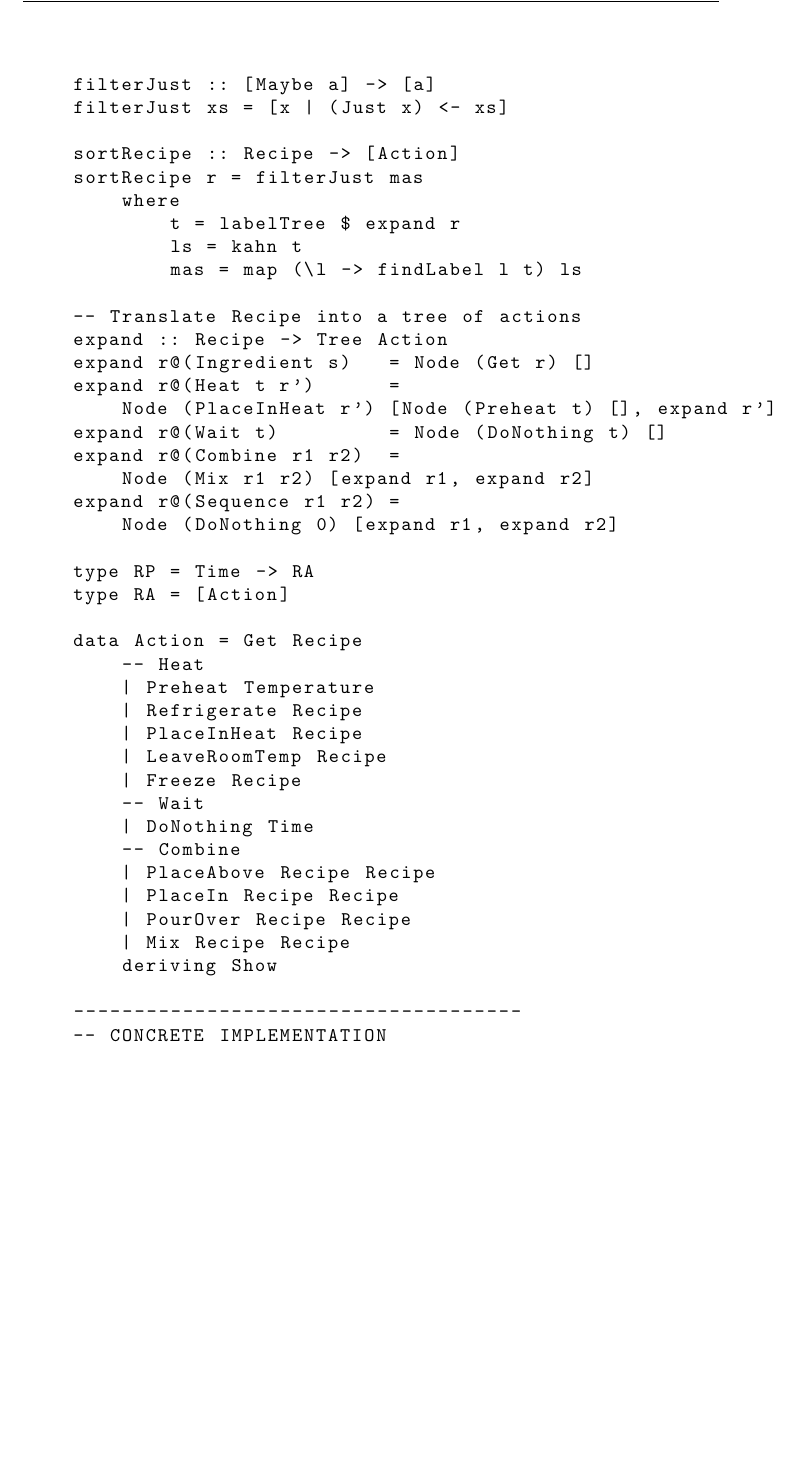
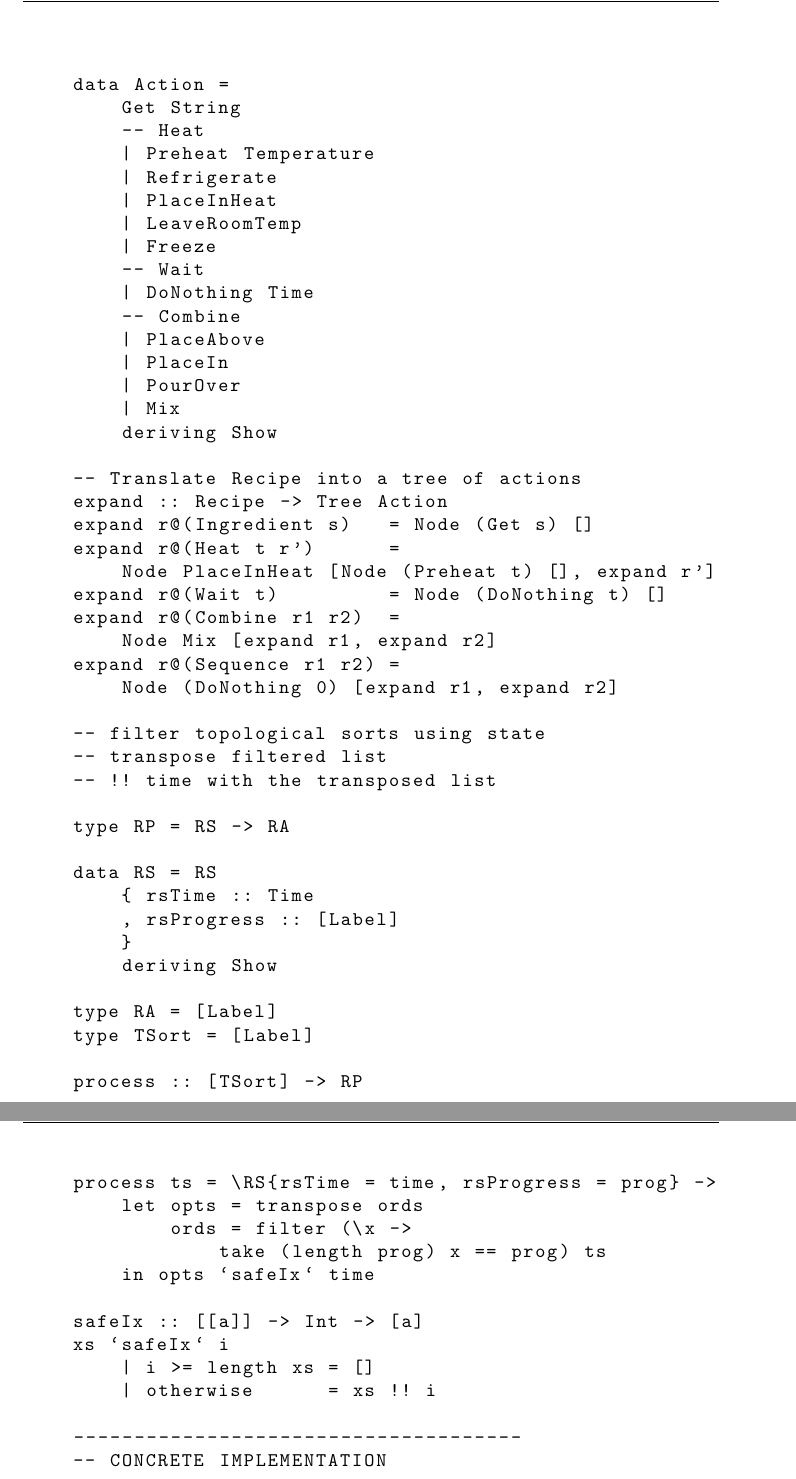
Before and after one commit to Burtannia/recipe-dsl, a LaTeX document (docs/interim/Interim.tex): part of page 19 of 26 before the commit and two parts of pages 19 and 20 of 27 after it, the two joined at a grey line, cut at the place of the change, the shorter picture padded with empty space. The pictures show the PDF file docs/interim/Interim.pdf that the author committed with the source.

Commit message:
Added process function and updated interim report

```diff
--- a/docs/interim/Interim.tex
+++ b/docs/interim/Interim.tex
@@ -381,0 +387 @@
+    \begin{lstlisting}
@@ -387,0 +391,2 @@
+    expand r@(Ingredient s)   = Node (Get s) []
+    expand r@(Heat t r')      =
@@ -387,0 +399 @@
+    \end{lstlisting}
@@ -406,14 +439,0 @@
-    \begin{figure}[ht]
-        \centering\small
-            \begin{align*}
-            \llbracket Ingredient \: s \rrbracket &= Node \: (Get \: (Ingredient \: s)) \: [] \\
-            \llbracket Heat \: t \: r \rrbracket &= Node \:(PlaceInHeat \: r) \:
-                [Node \: (Preheat \: t) \: [], \llbracket r \rrbracket]) \\
-            \llbracket Wait \: t \rrbracket &= Node \: (DoNothing \: t) \: [] \\
-            \llbracket Combine \: r1 \: r2 \rrbracket &=
-                Node \: (Mix \: r1 \: r2) \: [\llbracket r1 \rrbracket , \llbracket r2 \rrbracket] \\
-            \llbracket Sequence \: r1 \: r2 \rrbracket &=
-                Node \: (DoNothing \: 0) \: [\llbracket r1 \rrbracket , \llbracket r2 \rrbracket]
-            \end{align*}
-        \caption{Denotational semantics for recipes.}
-    \end{figure}
@@ -428,3 +451,14 @@
     \begin{tt}
     \small
     \begin{lstlisting}
+    process :: [TSort] -> RP
+    process ts = \RS{rsTime = time, rsProgress = prog} ->
+        let opts = transpose ords
+            ords = filter (\x ->
+                take (length prog) x == prog) ts
+        in opts `safeIx` time
+
+    safeIx :: [[a]] -> Int -> [a]
+    xs `safeIx` i
+        | i >= length xs = []
+        | otherwise      = xs !! i
@@ -747,45 +776,60 @@
     -- RECIPE SEMANTICS
     -------------------------------------
 
-    filterJust :: [Maybe a] -> [a]
-    filterJust xs = [x | (Just x) <- xs]
-
-    sortRecipe :: Recipe -> [Action]
-    sortRecipe r = filterJust mas
-        where
-            t = labelTree $ expand r
-            ls = kahn t
-            mas = map (\l -> findLabel l t) ls
+    data Action =
+        Get String
+        -- Heat
+        | Preheat Temperature
+        | Refrigerate
+        | PlaceInHeat
+        | LeaveRoomTemp
+        | Freeze
+        -- Wait
+        | DoNothing Time
+        -- Combine
+        | PlaceAbove
+        | PlaceIn
+        | PourOver
+        | Mix
+        deriving Show
 
     -- Translate Recipe into a tree of actions
     expand :: Recipe -> Tree Action
-    expand r@(Ingredient s)   = Node (Get r) []
+    expand r@(Ingredient s)   = Node (Get s) []
     expand r@(Heat t r')      =
-        Node (PlaceInHeat r') [Node (Preheat t) [], expand r']
+        Node PlaceInHeat [Node (Preheat t) [], expand r']
     expand r@(Wait t)         = Node (DoNothing t) []
     expand r@(Combine r1 r2)  =
-        Node (Mix r1 r2) [expand r1, expand r2]
+        Node Mix [expand r1, expand r2]
     expand r@(Sequence r1 r2) =
         Node (DoNothing 0) [expand r1, expand r2]
 
-    type RP = Time -> RA
-    type RA = [Action]
+    -- filter topological sorts using state
+    -- transpose filtered list
+    -- !! time with the transposed list
 
-    data Action = Get Recipe
-        -- Heat
-        | Preheat Temperature
-        | Refrigerate Recipe
-        | PlaceInHeat Recipe
-        | LeaveRoomTemp Recipe
-        | Freeze Recipe
-        -- Wait
-        | DoNothing Time
-        -- Combine
-        | PlaceAbove Recipe Recipe
-        | PlaceIn Recipe Recipe
-        | PourOver Recipe Recipe
-        | Mix Recipe Recipe
+    type RP = RS -> RA
+
+    data RS = RS
+        { rsTime :: Time
+        , rsProgress :: [Label]
+        }
         deriving Show
+
+    type RA = [Label]
+    type TSort = [Label]
+
+    process :: [TSort] -> RP
+    process ts = \RS{rsTime = time, rsProgress = prog} ->
+        let opts = transpose ords
+            ords = filter (\x ->
+                take (length prog) x == prog) ts
+        in opts `safeIx` time
+
+    safeIx :: [[a]] -> Int -> [a]
+    xs `safeIx` i
+        | i >= length xs = []
+        | otherwise      = xs !! i
 
     -------------------------------------
     -- CONCRETE IMPLEMENTATION
```
Also changed, not shown: docs/interim/Interim.pdf, docs/interim/Interim.tex (118 more changed lines), 6 other files.
